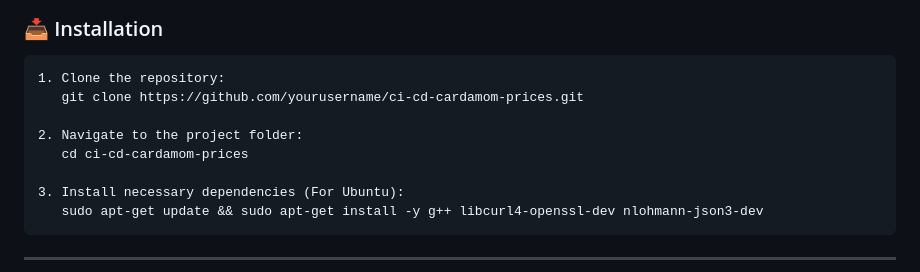
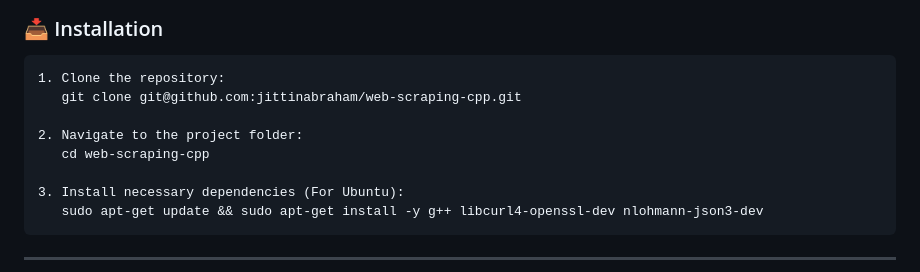
Before and after one commit to jittinabraham/web-scraping-cpp, a Markdown page: README.md, the part around the change. Drawn GitHub-style.

```diff
--- a/README.md
+++ b/README.md
@@ -52,10 +52,10 @@
 
 <pre>
 1. Clone the repository:
-   <code>git clone https://github.com/yourusername/ci-cd-cardamom-prices.git</code>
+   <code>git clone git@github.com:jittinabraham/web-scraping-cpp.git
 
 2. Navigate to the project folder:
-   <code>cd ci-cd-cardamom-prices</code>
+  <code> cd web-scraping-cpp
 
 3. Install necessary dependencies (For Ubuntu):
    <code>sudo apt-get update && sudo apt-get install -y g++ libcurl4-openssl-dev nlohmann-json3-dev</code>
```
